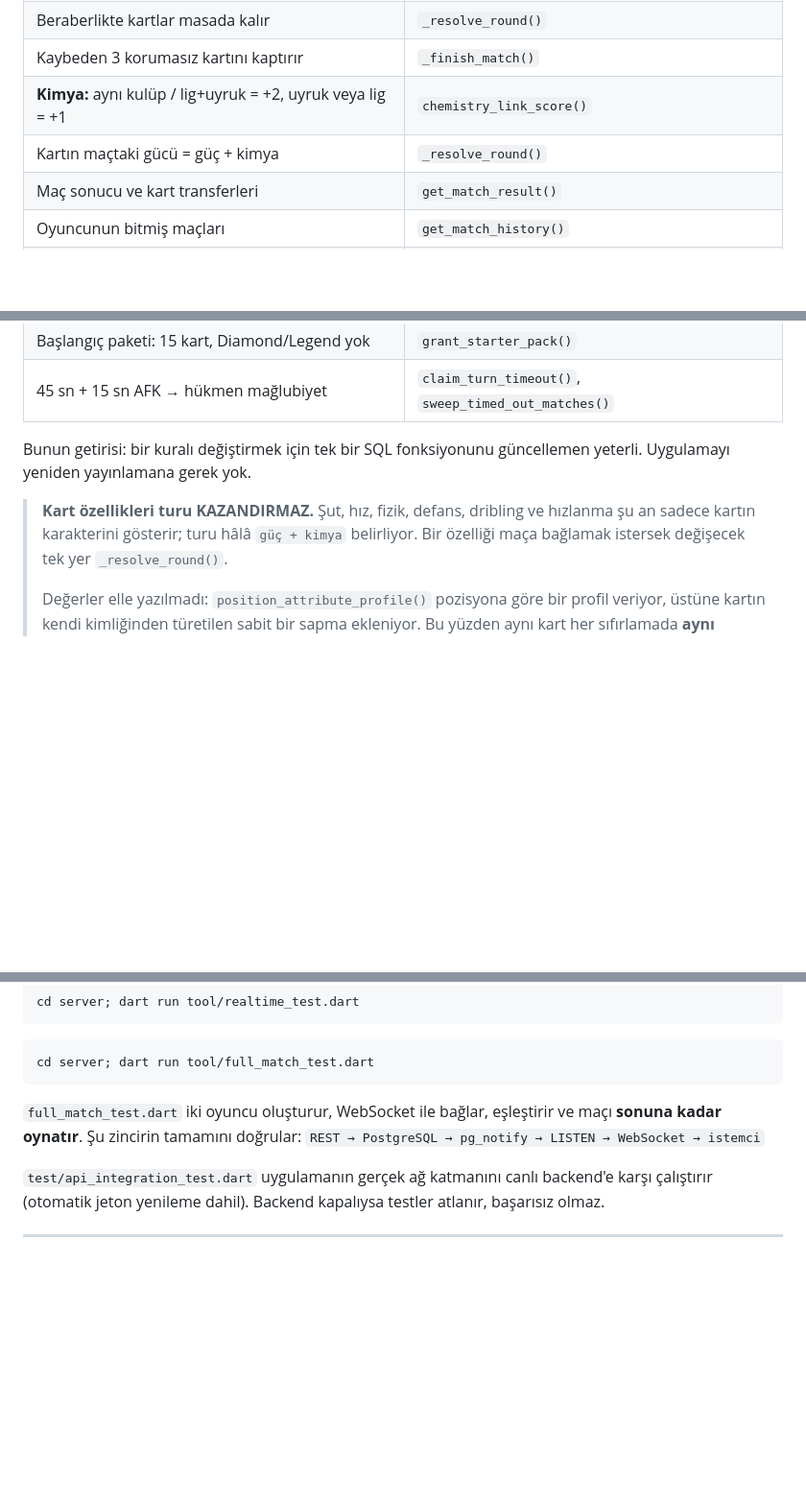
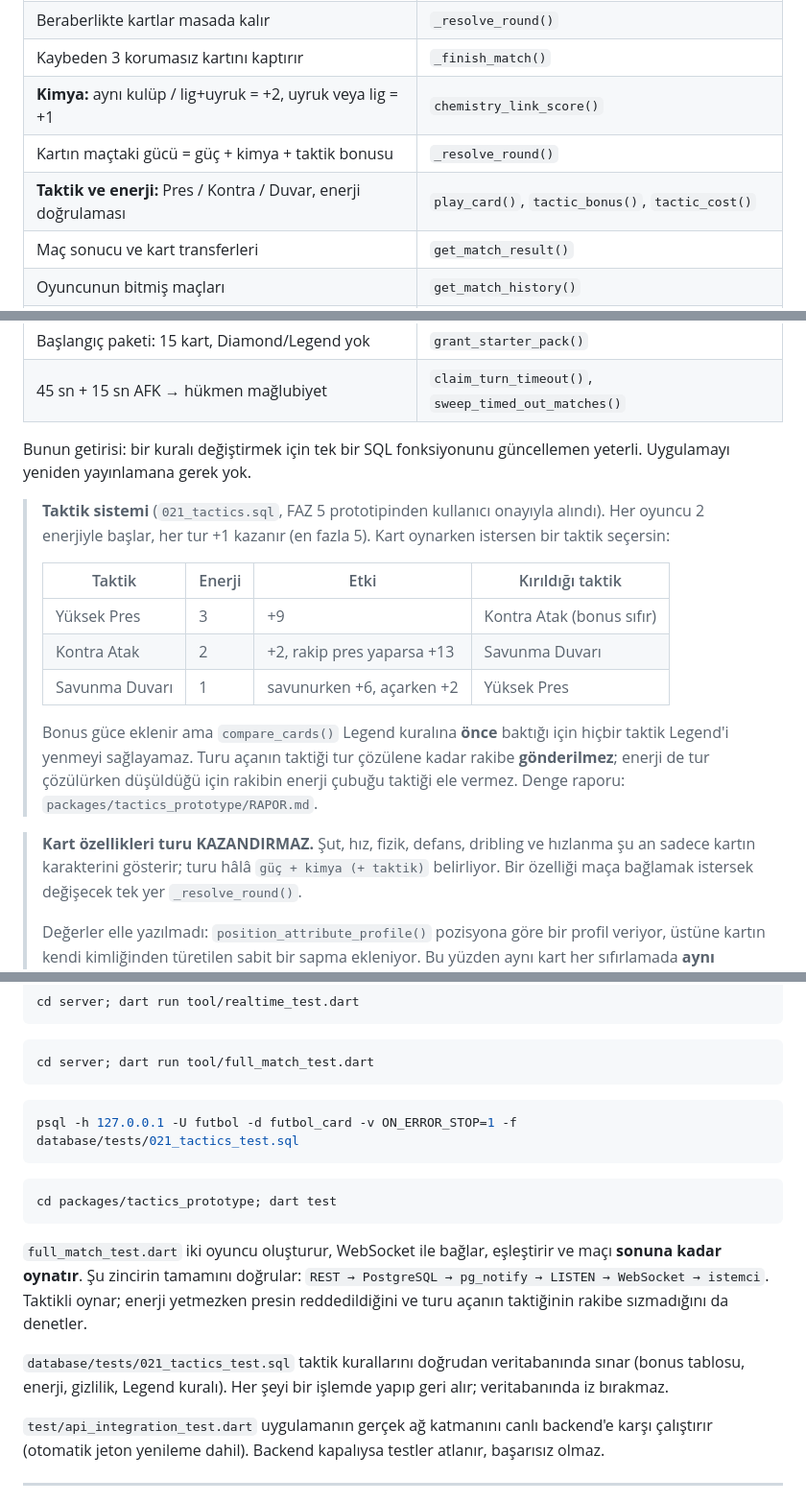
Before and after one commit to EmreMecf/futbol-card-game, a Markdown page: README.md, 3 parts joined by grey strips. Shown at 96% size. GitHub-like rendering; blank space fills up the shorter version.

Commit message:
Taktik sistemi 4/4: dokumantasyon
Co-Authored-By: Claude Opus 5.5 <noreply@anthropic.com>

````diff
--- a/README.md
+++ b/README.md
@@ -73,7 +73,8 @@ backend kuralları *bilmez*, sadece sorar.
 | Beraberlikte kartlar masada kalır | `_resolve_round()` |
 | Kaybeden 3 korumasız kartını kaptırır | `_finish_match()` |
 | **Kimya:** aynı kulüp / lig+uyruk = +2, uyruk veya lig = +1 | `chemistry_link_score()` |
-| Kartın maçtaki gücü = güç + kimya | `_resolve_round()` |
+| Kartın maçtaki gücü = güç + kimya + taktik bonusu | `_resolve_round()` |
+| **Taktik ve enerji:** Pres / Kontra / Duvar, enerji doğrulaması | `play_card()`, `tactic_bonus()`, `tactic_cost()` |
 | Maç sonucu ve kart transferleri | `get_match_result()` |
 | Oyuncunun bitmiş maçları | `get_match_history()` |
 | Puanın hangi lige denk geldiği | `rank_for_mmr()`, `league_tiers` |
@@ -88,9 +89,25 @@ backend kuralları *bilmez*, sadece sorar.
 Bunun getirisi: bir kuralı değiştirmek için tek bir SQL fonksiyonunu
 güncellemen yeterli. Uygulamayı yeniden yayınlamana gerek yok.
 
+> **Taktik sistemi** (`021_tactics.sql`, FAZ 5 prototipinden kullanıcı
+> onayıyla alındı). Her oyuncu 2 enerjiyle başlar, her tur +1 kazanır
+> (en fazla 5). Kart oynarken istersen bir taktik seçersin:
+>
+> | Taktik | Enerji | Etki | Kırıldığı taktik |
+> |---|---|---|---|
+> | Yüksek Pres | 3 | +9 | Kontra Atak (bonus sıfır) |
+> | Kontra Atak | 2 | +2, rakip pres yaparsa +13 | Savunma Duvarı |
+> | Savunma Duvarı | 1 | savunurken +6, açarken +2 | Yüksek Pres |
+>
+> Bonus güce eklenir ama `compare_cards()` Legend kuralına **önce**
+> baktığı için hiçbir taktik Legend'i yenmeyi sağlayamaz. Turu açanın
+> taktiği tur çözülene kadar rakibe **gönderilmez**; enerji de tur
+> çözülürken düşüldüğü için rakibin enerji çubuğu taktiği ele vermez.
+> Denge raporu: `packages/tactics_prototype/RAPOR.md`.
+
 > **Kart özellikleri turu KAZANDIRMAZ.** Şut, hız, fizik, defans,
 > dribling ve hızlanma şu an sadece kartın karakterini gösterir; turu
-> hâlâ `güç + kimya` belirliyor. Bir özelliği maça bağlamak istersek
+> hâlâ `güç + kimya (+ taktik)` belirliyor. Bir özelliği maça bağlamak istersek
 > değişecek tek yer `_resolve_round()`.
 >
 > Değerler elle yazılmadı: `position_attribute_profile()` pozisyona göre
@@ -295,9 +312,23 @@ cd server; dart run tool/realtime_test.dart
 cd server; dart run tool/full_match_test.dart
 ```
 
+```bash
+psql -h 127.0.0.1 -U futbol -d futbol_card -v ON_ERROR_STOP=1 -f database/tests/021_tactics_test.sql
+```
+
+```bash
+cd packages/tactics_prototype; dart test
+```
+
 `full_match_test.dart` iki oyuncu oluşturur, WebSocket ile bağlar, eşleştirir
 ve maçı **sonuna kadar oynatır**. Şu zincirin tamamını doğrular:
-`REST → PostgreSQL → pg_notify → LISTEN → WebSocket → istemci`
+`REST → PostgreSQL → pg_notify → LISTEN → WebSocket → istemci`.
+Taktikli oynar; enerji yetmezken presin reddedildiğini ve turu açanın
+taktiğinin rakibe sızmadığını da denetler.
+
+`database/tests/021_tactics_test.sql` taktik kurallarını doğrudan
+veritabanında sınar (bonus tablosu, enerji, gizlilik, Legend kuralı).
+Her şeyi bir işlemde yapıp geri alır; veritabanında iz bırakmaz.
 
 `test/api_integration_test.dart` uygulamanın gerçek ağ katmanını canlı
 backend'e karşı çalıştırır (otomatik jeton yenileme dahil). Backend kapalıysa
````
Also changed, not shown: other parts of README.md (+1 -0 lines), database/README.md (+6 -1 lines).
